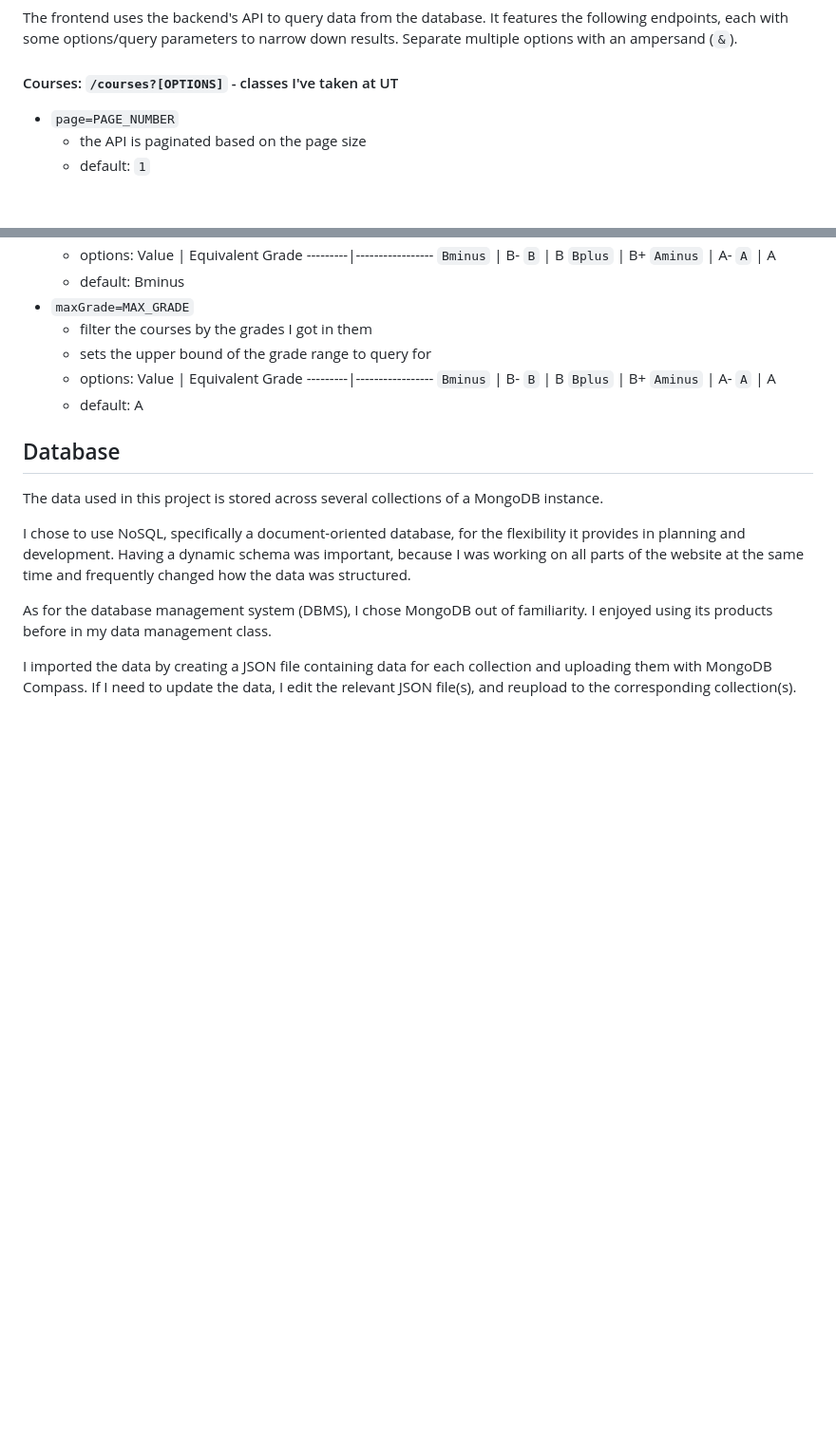
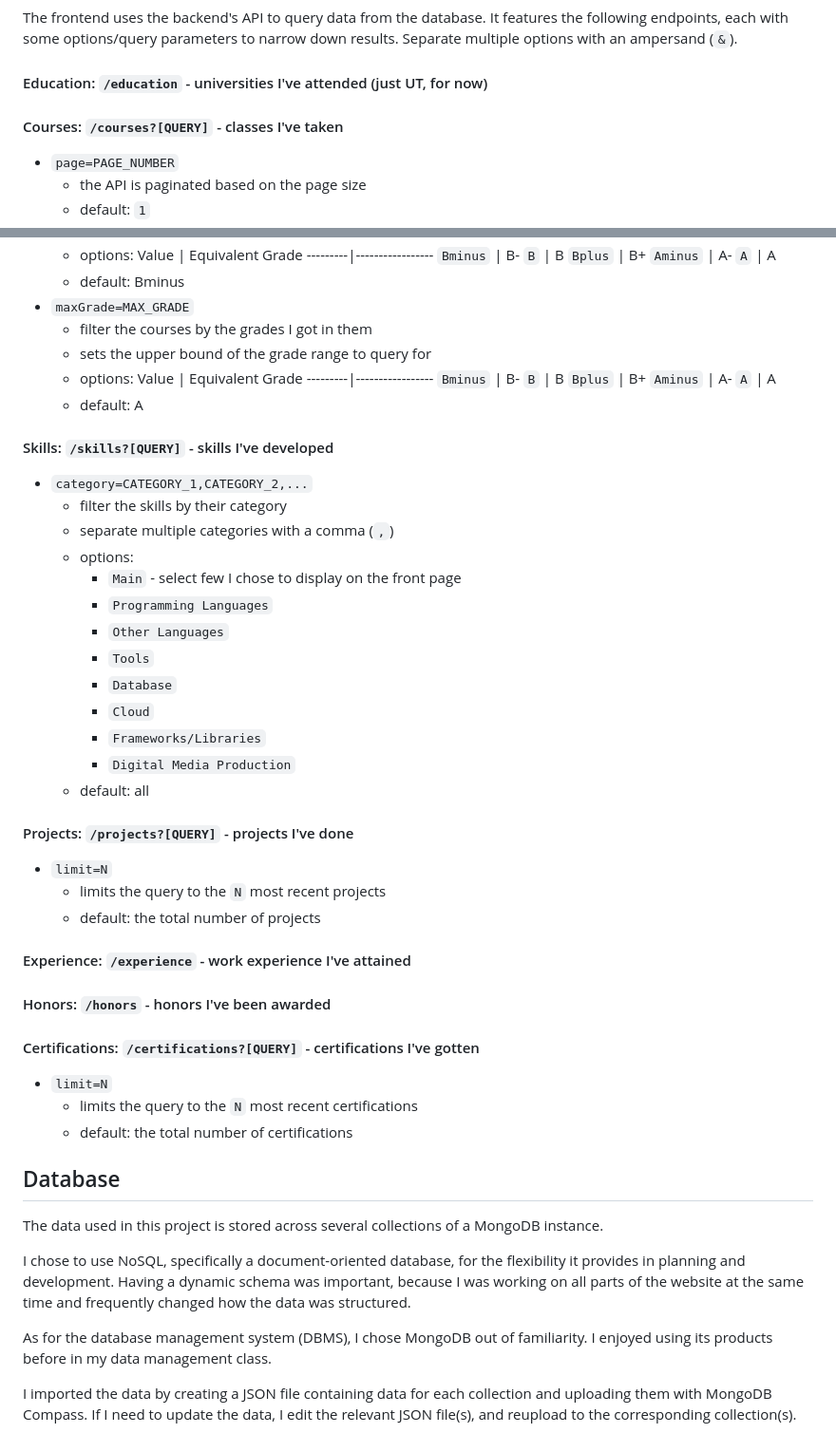
Before and after one commit to scottwlai/homepage, a Markdown page: README.md, 2 parts joined by grey strips. Shown: that part at 95% size. GitHub-like rendering; blank space fills up the shorter version.

Commit message:
Adds new endpoints to documentation

```diff
--- a/README.md
+++ b/README.md
@@ -28,7 +28,9 @@ This allows the instance to be accessed at https://api.scottlai.tech.
 The frontend uses the backend's API to query data from the database.
 It features the following endpoints, each with some options/query parameters to narrow down results. Separate multiple options with an ampersand (`&`).
 
-#### Courses: `/courses?[OPTIONS]` - classes I've taken at UT
+#### Education: `/education` - universities I've attended (just UT, for now)
+
+#### Courses: `/courses?[QUERY]` - classes I've taken
 * `page=PAGE_NUMBER`
     * the API is paginated based on the page size
     * default: `1`
@@ -93,6 +95,35 @@ It features the following endpoints, each with some options/query parameters to
         `A`      | A
     * default: A
 
+#### Skills: `/skills?[QUERY]` - skills I've developed
+* `category=CATEGORY_1,CATEGORY_2,...`
+    * filter the skills by their category
+    * separate multiple categories with a comma (`,`)
+    * options:
+        * `Main` - select few I chose to display on the front page
+        * `Programming Languages`
+        * `Other Languages`
+        * `Tools`
+        * `Database`
+        * `Cloud`
+        * `Frameworks/Libraries`
+        * `Digital Media Production`
+    * default: all
+
+#### Projects: `/projects?[QUERY]` - projects I've done
+* `limit=N`
+    * limits the query to the `N` most recent projects
+    * default: the total number of projects
+
+#### Experience: `/experience` - work experience I've attained
+
+#### Honors: `/honors` - honors I've been awarded
+
+#### Certifications: `/certifications?[QUERY]` - certifications I've gotten
+* `limit=N`
+    * limits the query to the `N` most recent certifications
+    * default: the total number of certifications
+
 ## Database
 The data used in this project is stored across several collections of a MongoDB instance.
 
```
